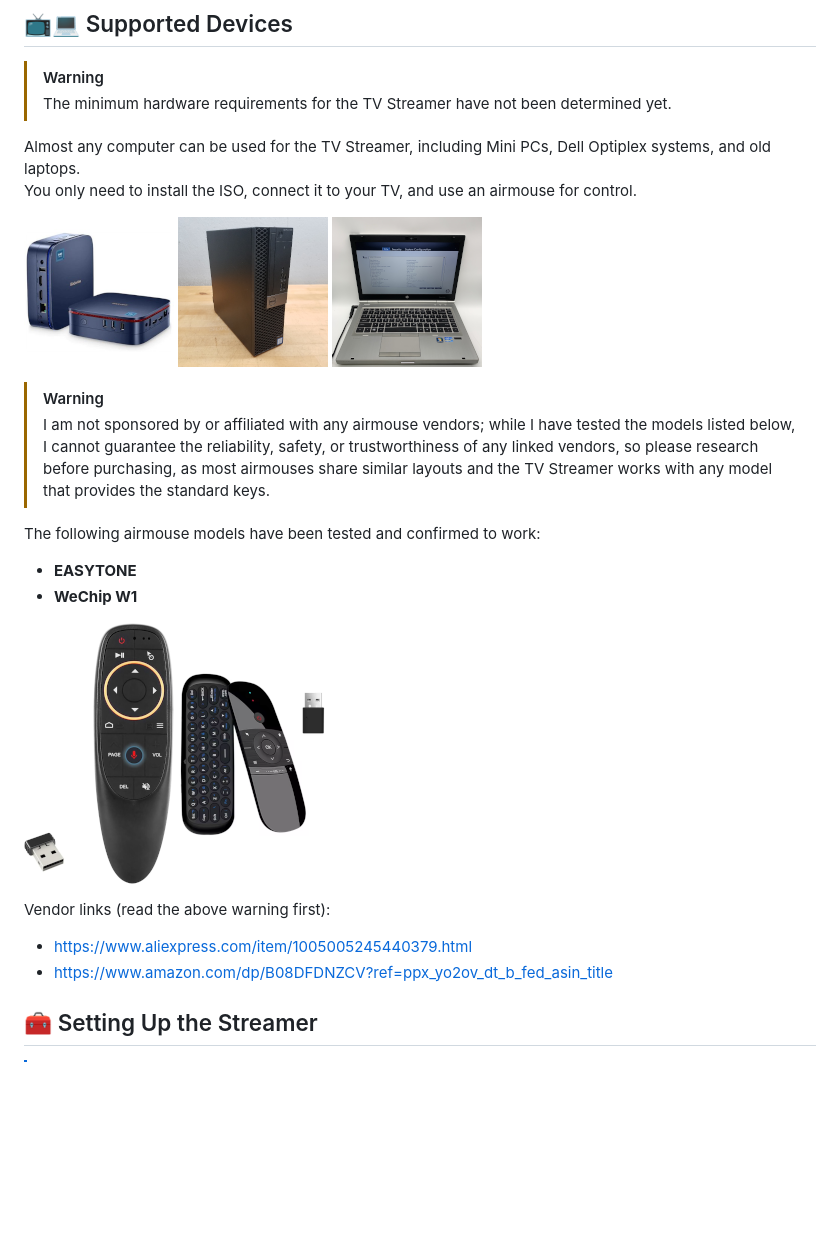
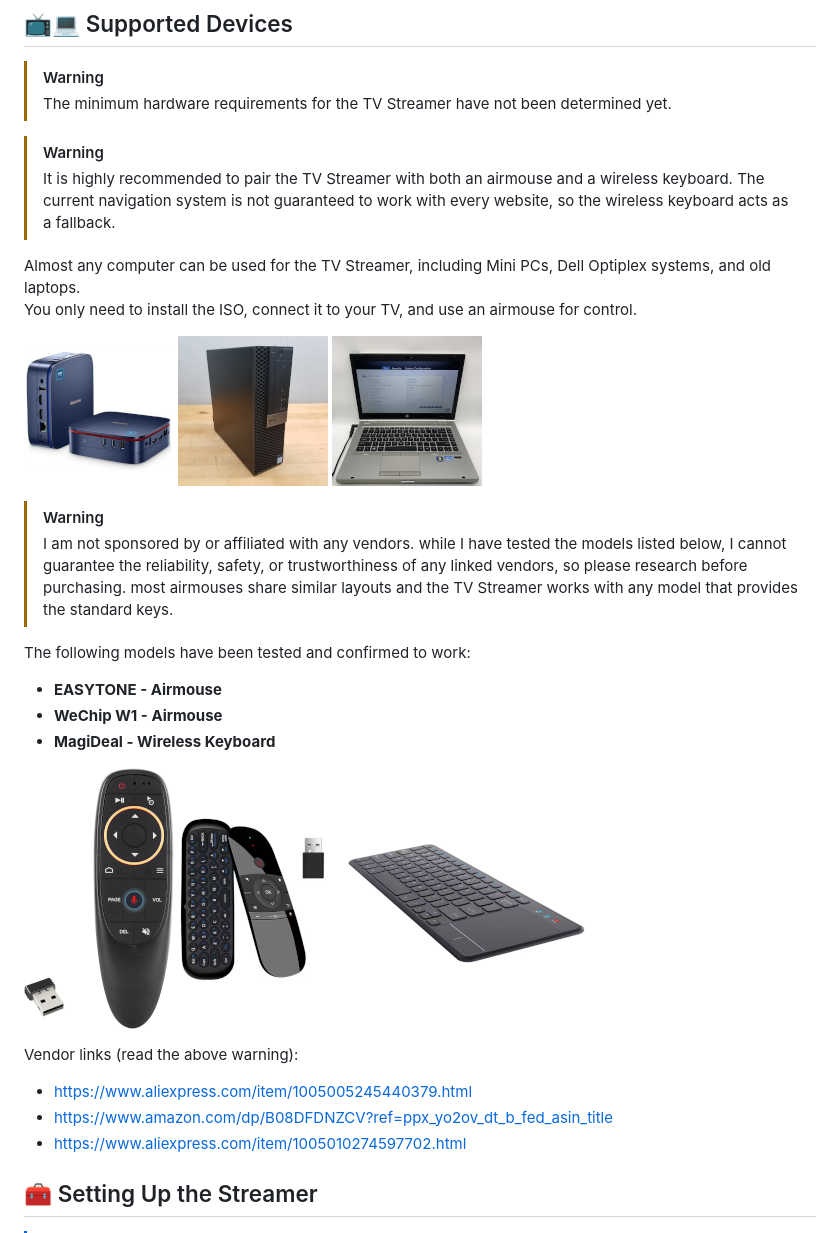
Before and after one commit to devbyte1328/personal-tv-streamer-iso, a Markdown page: README.md, the part around the change. GitHub-like rendering; pictures changed too: images/Wireless_Keyboard_MagiDeal.png (added); blank space fills up the shorter version.

Commit message:
Modift 'README.md' to include wireless keyboard in the hardware requirements

```diff
--- a/README.md
+++ b/README.md
@@ -15,24 +15,29 @@ It's designed to turn almost any PC into a living room TV streamer, controlled w
 > [!WARNING]
 > The minimum hardware requirements for the TV Streamer have not been determined yet.
 
+> [!WARNING]
+> It is highly recommended to pair the TV Streamer with both an airmouse and a wireless keyboard. The current navigation system is not guaranteed to work with every website, so the wireless keyboard acts as a fallback.
+
 Almost any computer can be used for the TV Streamer, including Mini PCs, Dell Optiplex systems, and old laptops.
 You only need to install the ISO, connect it to your TV, and use an airmouse for control.
 
 ![Blackview](images/Blackview.png) ![Dell_Optiplex](images/Dell_Optiplex.png) ![Laptop](images/Laptop.png)
 
 > [!WARNING]
-> I am not sponsored by or affiliated with any airmouse vendors; while I have tested the models listed below, I cannot guarantee the reliability, safety, or trustworthiness of any linked vendors, so please research before purchasing, as most airmouses share similar layouts and the TV Streamer works with any model that provides the standard keys.
+> I am not sponsored by or affiliated with any vendors. while I have tested the models listed below, I cannot guarantee the reliability, safety, or trustworthiness of any linked vendors, so please research before purchasing. most airmouses share similar layouts and the TV Streamer works with any model that provides the standard keys.
 
-The following airmouse models have been tested and confirmed to work:
+The following models have been tested and confirmed to work:
 
-- **EASYTONE**
-- **WeChip W1**
+- **EASYTONE - Airmouse**
+- **WeChip W1 - Airmouse**
+- **MagiDeal - Wireless Keyboard**
 
-![Airmouse_EASYTONE.png](images/Airmouse_EASYTONE.png) ![Airmouse_Wechip_W1.png](images/Airmouse_Wechip_W1.png)
+![Airmouse_EASYTONE.png](images/Airmouse_EASYTONE.png) ![Airmouse_Wechip_W1.png](images/Airmouse_Wechip_W1.png) ![Wireless_Keyboard_MagiDeal.png](images/Wireless_Keyboard_MagiDeal.png)
 
-Vendor links (read the above warning first):
+Vendor links (read the above warning):
 - https://www.aliexpress.com/item/1005005245440379.html
 - https://www.amazon.com/dp/B08DFDNZCV?ref=ppx_yo2ov_dt_b_fed_asin_title
+- https://www.aliexpress.com/item/1005010274597702.html
 
 ## 🧰 Setting Up the Streamer
 
```
